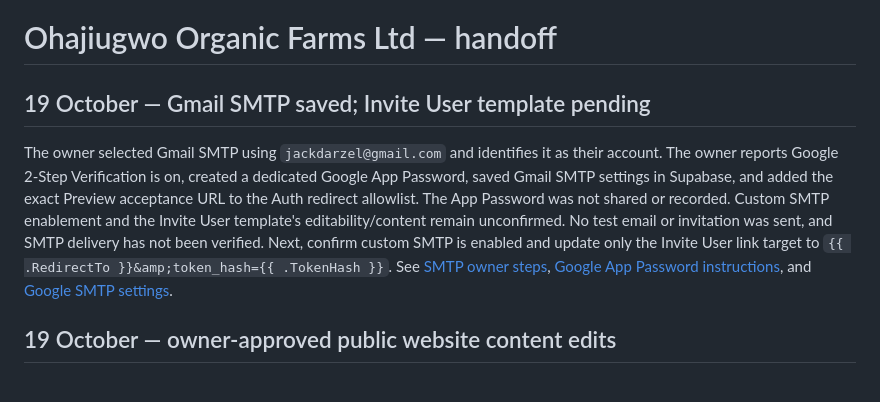
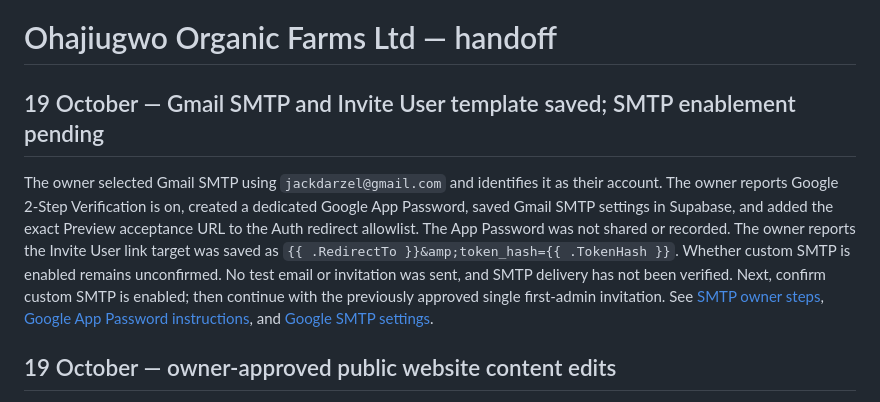
Before and after one commit to code-arvel/ohajiugwo-farms-development, a Markdown page: HANDOFF.md, the part around the change. Drawn GitHub-style.

Commit message:
docs: record invitation template checkpoint

```diff
--- a/HANDOFF.md
+++ b/HANDOFF.md
@@ -1,8 +1,8 @@
 # Ohajiugwo Organic Farms Ltd — handoff
 
-## 19 October — Gmail SMTP saved; Invite User template pending
+## 19 October — Gmail SMTP and Invite User template saved; SMTP enablement pending
 
-The owner selected Gmail SMTP using `jackdarzel@gmail.com` and identifies it as their account. The owner reports Google 2-Step Verification is on, created a dedicated Google App Password, saved Gmail SMTP settings in Supabase, and added the exact Preview acceptance URL to the Auth redirect allowlist. The App Password was not shared or recorded. Custom SMTP enablement and the Invite User template's editability/content remain unconfirmed. No test email or invitation was sent, and SMTP delivery has not been verified. Next, confirm custom SMTP is enabled and update only the Invite User link target to `{{ .RedirectTo }}&amp;token_hash={{ .TokenHash }}`. See [SMTP owner steps](docs/SMTP-SETUP-OWNER-STEPS.md), [Google App Password instructions](https://support.google.com/accounts/answer/185833), and [Google SMTP settings](https://support.google.com/mail/answer/7104828).
+The owner selected Gmail SMTP using `jackdarzel@gmail.com` and identifies it as their account. The owner reports Google 2-Step Verification is on, created a dedicated Google App Password, saved Gmail SMTP settings in Supabase, and added the exact Preview acceptance URL to the Auth redirect allowlist. The App Password was not shared or recorded. The owner reports the Invite User link target was saved as `{{ .RedirectTo }}&amp;token_hash={{ .TokenHash }}`. Whether custom SMTP is enabled remains unconfirmed. No test email or invitation was sent, and SMTP delivery has not been verified. Next, confirm custom SMTP is enabled; then continue with the previously approved single first-admin invitation. See [SMTP owner steps](docs/SMTP-SETUP-OWNER-STEPS.md), [Google App Password instructions](https://support.google.com/accounts/answer/185833), and [Google SMTP settings](https://support.google.com/mail/answer/7104828).
 
 ## 19 October — owner-approved public website content edits
 
```
Also changed, not shown: docs/SMTP-SETUP-OWNER-STEPS.md (+3 -3 lines), docs/STAGE-2-CHECKLIST.md (+3 -3 lines).
